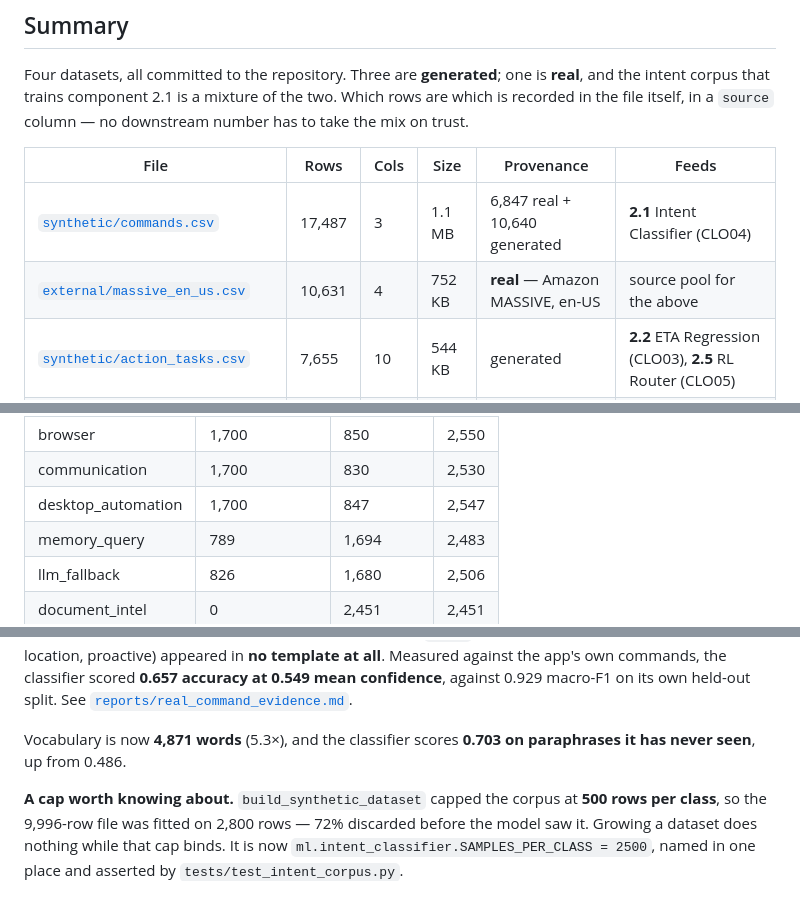
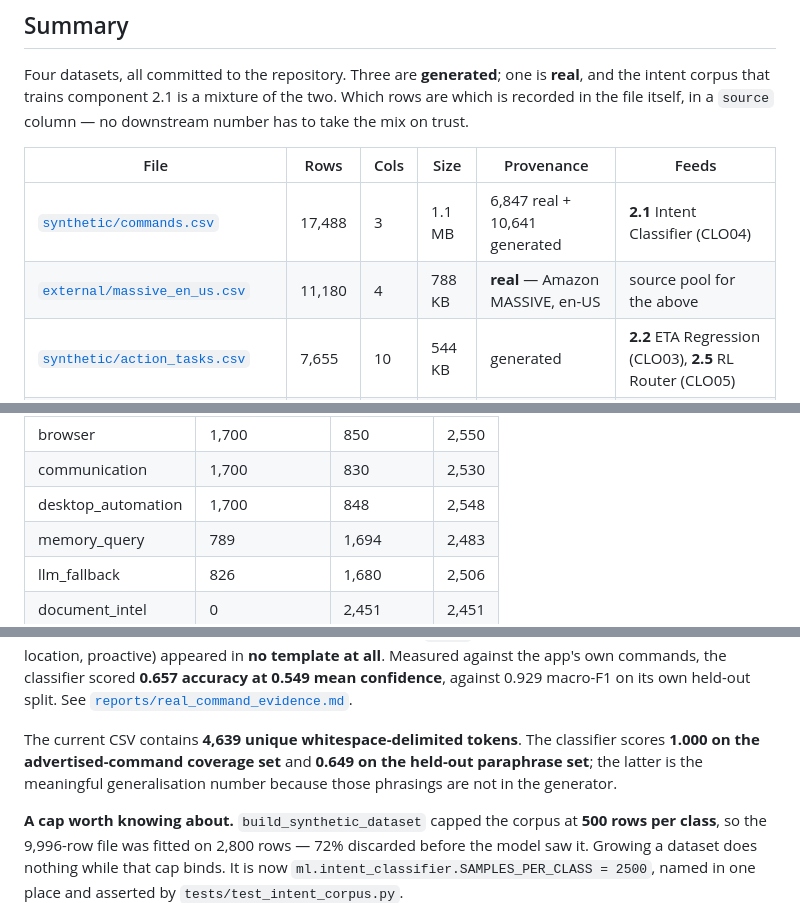
Before and after one commit to sambhav-007/M.O.N.D.A.Y, a Markdown page: data/DATASET.md, 3 parts joined by grey strips. Rendered like a GitHub page.

Commit message:
fix(dataset): update dataset statistics and correct token counts in documentation

```diff
--- a/data/DATASET.md
+++ b/data/DATASET.md
@@ -12,8 +12,8 @@ no downstream number has to take the mix on trust.
 
 | File | Rows | Cols | Size | Provenance | Feeds |
 |---|---|---|---|---|---|
-| [`synthetic/commands.csv`](synthetic/commands.csv) | 17,487 | 3 | 1.1 MB | 6,847 real + 10,640 generated | **2.1** Intent Classifier (CLO04) |
-| [`external/massive_en_us.csv`](external/massive_en_us.csv) | 10,631 | 4 | 752 KB | **real** — Amazon MASSIVE, en-US | source pool for the above |
+| [`synthetic/commands.csv`](synthetic/commands.csv) | 17,488 | 3 | 1.1 MB | 6,847 real + 10,641 generated | **2.1** Intent Classifier (CLO04) |
+| [`external/massive_en_us.csv`](external/massive_en_us.csv) | 11,180 | 4 | 788 KB | **real** — Amazon MASSIVE, en-US | source pool for the above |
 | [`synthetic/action_tasks.csv`](synthetic/action_tasks.csv) | 7,655 | 10 | 544 KB | generated | **2.2** ETA Regression (CLO03), **2.5** RL Router (CLO05) |
 | [`synthetic/action_sessions.csv`](synthetic/action_sessions.csv) | 3,000 | 2 | 108 KB | generated | **2.4** Association Rule Mining (CLO05) |
 
@@ -66,7 +66,7 @@ The generators live in [`datagen/`](../datagen/):
 |---|---|---|---|
 | browser | 1,700 | 850 | 2,550 |
 | communication | 1,700 | 830 | 2,530 |
-| desktop_automation | 1,700 | 847 | 2,547 |
+| desktop_automation | 1,700 | 848 | 2,548 |
 | memory_query | 789 | 1,694 | 2,483 |
 | llm_fallback | 826 | 1,680 | 2,506 |
 | document_intel | 0 | 2,451 | 2,451 |
@@ -93,8 +93,10 @@ against the app's own commands, the classifier scored **0.657 accuracy at 0.549
 mean confidence**, against 0.929 macro-F1 on its own held-out split. See
 [`reports/real_command_evidence.md`](../reports/real_command_evidence.md).
 
-Vocabulary is now **4,871 words** (5.3×), and the classifier scores **0.703 on
-paraphrases it has never seen**, up from 0.486.
+The current CSV contains **4,639 unique whitespace-delimited tokens**. The
+classifier scores **1.000 on the advertised-command coverage set** and **0.649
+on the held-out paraphrase set**; the latter is the meaningful generalisation
+number because those phrasings are not in the generator.
 
 **A cap worth knowing about.** `build_synthetic_dataset` capped the corpus at
 **500 rows per class**, so the 9,996-row file was fitted on 2,800 rows — 72%
```
Also changed, not shown: other parts of data/DATASET.md (+1 -1 lines).
